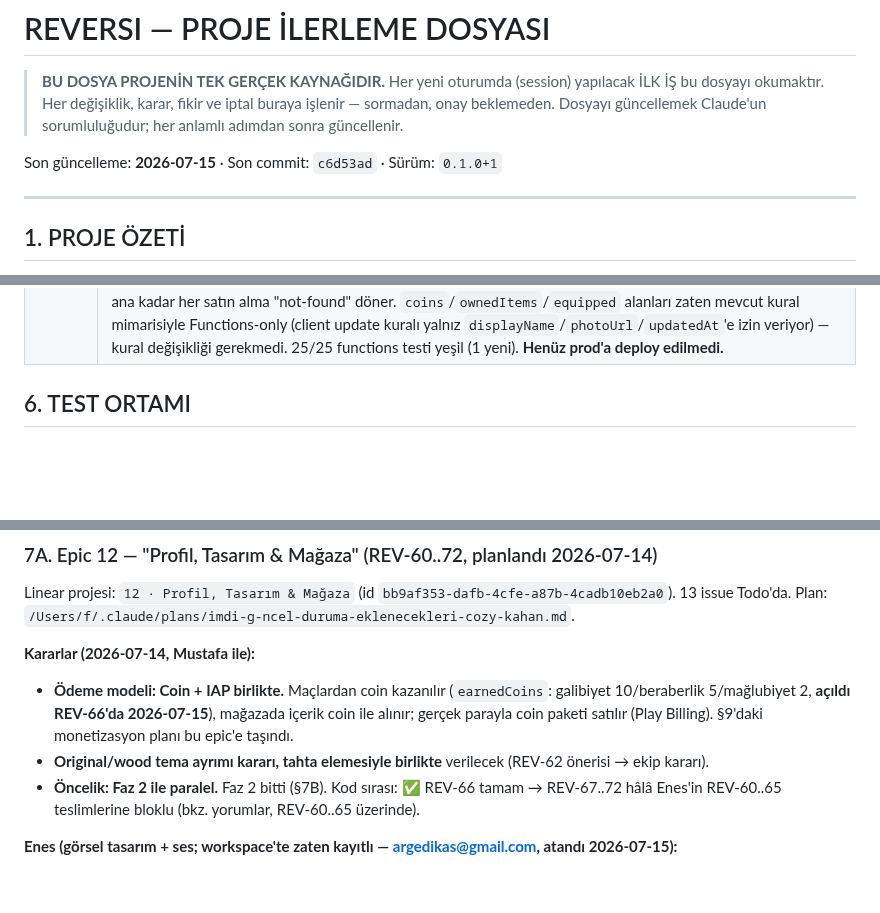
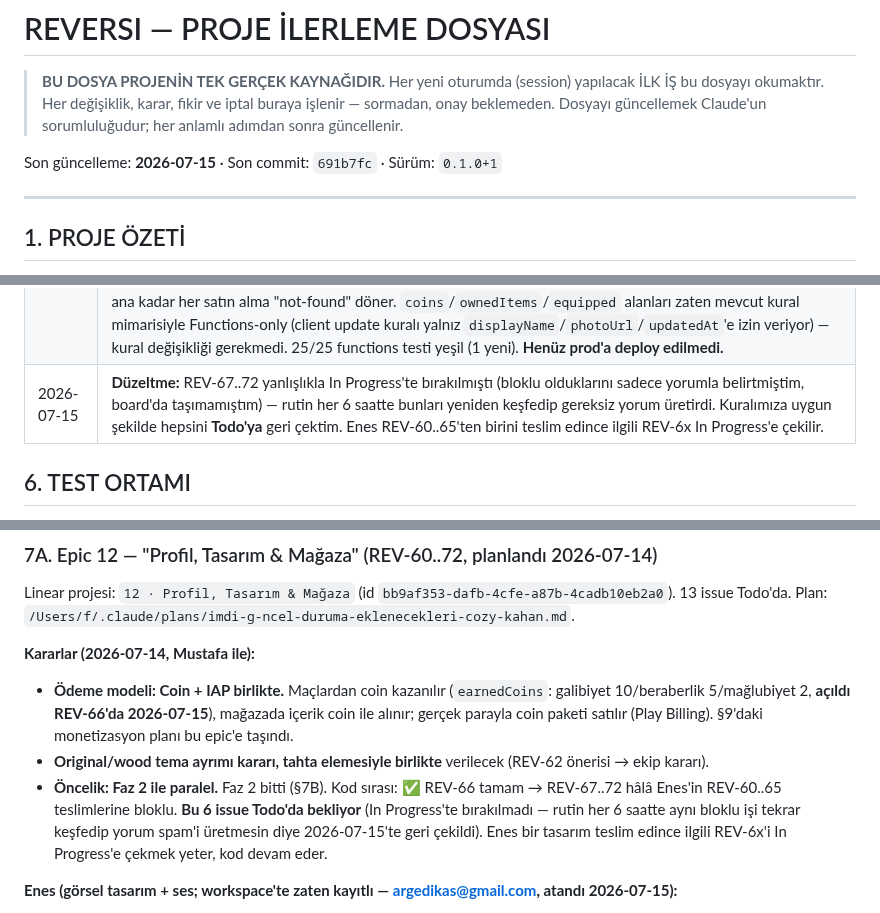
Before and after one commit to mkarakas61/Reversi, a Markdown page: PROGRESS.md, 3 parts joined by grey strips. GitHub-like rendering; blank space fills up the shorter version.

Commit message:
Move Enes-blocked Epic 12 issues back to Todo
REV-67..72 were left sitting In Progress after being flagged blocked
only via comments — the routine would rediscover and re-bounce them
every 6h. Moved them to Todo per the standing rule (decision/dependency
-blocked work doesn't stay In Progress); whoever drags the relevant
REV-6x back once Enes delivers its REV-60..65 dependency picks up
exactly where this left off.

Co-Authored-By: Claude Sonnet 5 <noreply@anthropic.com>

```diff
--- a/PROGRESS.md
+++ b/PROGRESS.md
@@ -5,7 +5,7 @@
 > Her değişiklik, karar, fikir ve iptal buraya işlenir — sormadan, onay beklemeden.
 > Dosyayı güncellemek Claude'un sorumluluğudur; her anlamlı adımdan sonra güncellenir.
 
-Son güncelleme: **2026-07-15** · Son commit: `c6d53ad` · Sürüm: `0.1.0+1`
+Son güncelleme: **2026-07-15** · Son commit: `691b7fc` · Sürüm: `0.1.0+1`
 
 ---
 
@@ -105,6 +105,7 @@ firestore.rules  ·  firestore.indexes.json
 | 2026-07-15 | **REV-58 (gelişim grafikleri, client) tamamlandı, In Review'a taşındı.** Online istatistik ekranına `ProgressHistoryService` (`users/{uid}/history` stream) ile beslenen iki yeni bölüm: galibiyet oranı trendi (LineChart, son-20 hareketli pencere) ve haftalık aktivite (BarChart, galibiyet/kayıp/beraberlik yığılı renk kırılımı, son 8 hafta). Misafirde bu ekran artık paylaşılan `GuestUpsellCard` widget'ını gösteriyor (profil ekranındaki özel sınıf ortak widget'a taşındı — DRY). 77 test yeşil (3 yeni). XP/seviye eğrisi kararlı şekilde eklenmedi (§8). |
 | 2026-07-15 | **REV-59 (lider tablosu ekranı, client) tamamlandı, In Review'a taşındı — Faz 2'nin (proje 11) 7 issue'sunun de son'u.** `LeaderboardService`: Tüm Zamanlar (`users` `orderBy('xp')`/`orderBy('online.wins')`) + Haftalık (`leaderboards/{weekId}/players` `orderBy('xpGained')`/`orderBy('wins')`, weekly'de "Seviye" sekmesi o haftaki XP kazancını gösterir — haftalık seviye kavramı olmadığı için en yakın karşılık). `weekId(DateTime)` Dart tarafı `functions/src/leaderboard.ts` ile birebir mirror (4 unit test). Yeni `leaderboard_screen.dart`: Periyot×Metrik `SegmentedButton` seçimi, ilk 50 satır + "senin sıran" kartı (rank = kendi değerinden büyük kayıt sayısı + 1, Firestore `count()` aggregate sorgusu; eşitlik/tie-break v1'de basitleştirildi). Ana menüde profil varsa (misafir dahil) "Lider Tablosu" girişi; misafir tıklarsa `GuestUpsellCard`. 84 test yeşil (7 yeni: weekId 4 + LeaderboardEntry 3). |
 | 2026-07-15 | **REV-66 (sunucu: coin açılışı + cüzdan/mağaza altyapısı) tamamlandı, In Review'a taşındı — Epic 12 kod sırasının ilk halkası.** `finish_game.ts`: coin ödülü açıldı (`earnedCoins`, galibiyet 10/beraberlik 5/mağlubiyet 2), **back-fill YAPILMADI** (bugünden itibaren sayılır — bu bir ürün kararıdır, Mustafa isterse ayrı bir migration ile geriye dönük eklenebilir). Yeni `purchaseItem` callable Function: transaction ile bakiye kontrolü + düşme + `ownedItems`'a ekleme, zaten-sahip/yetersiz-bakiye hataları. Yeni `catalog.ts` — **katalog şu an bilerek BOŞ**, REV-61 (çerçeveler)/REV-62 (tahtalar)/REV-63 (mağaza tasarımı) teslim edilince REV-68/70'te doldurulacak; o ana kadar her satın alma "not-found" döner. `coins`/`ownedItems`/`equipped` alanları zaten mevcut kural mimarisiyle Functions-only (client update kuralı yalnız `displayName`/`photoUrl`/`updatedAt`'e izin veriyor) — kural değişikliği gerekmedi. 25/25 functions testi yeşil (1 yeni). **Henüz prod'a deploy edilmedi.** |
+| 2026-07-15 | **Düzeltme:** REV-67..72 yanlışlıkla In Progress'te bırakılmıştı (bloklu olduklarını sadece yorumla belirtmiştim, board'da taşımamıştım) — rutin her 6 saatte bunları yeniden keşfedip gereksiz yorum üretirdi. Kuralımıza uygun şekilde hepsini **Todo'ya** geri çektim. Enes REV-60..65'ten birini teslim edince ilgili REV-6x In Progress'e çekilir. |
 
 ## 6. TEST ORTAMI
 
@@ -123,7 +124,7 @@ Linear projesi: `12 · Profil, Tasarım & Mağaza` (id `bb9af353-dafb-4cfe-a87b-
 **Kararlar (2026-07-14, Mustafa ile):**
 - **Ödeme modeli: Coin + IAP birlikte.** Maçlardan coin kazanılır (`earnedCoins`: galibiyet 10/beraberlik 5/mağlubiyet 2, **açıldı REV-66'da 2026-07-15**), mağazada içerik coin ile alınır; gerçek parayla coin paketi satılır (Play Billing). §9'daki monetizasyon planı bu epic'e taşındı.
 - **Original/wood tema ayrımı kararı, tahta elemesiyle birlikte** verilecek (REV-62 önerisi → ekip kararı).
-- **Öncelik: Faz 2 ile paralel.** Faz 2 bitti (§7B). Kod sırası: ✅ REV-66 tamam → REV-67..72 hâlâ Enes'in REV-60..65 teslimlerine bloklu (bkz. yorumlar, REV-60..65 üzerinde).
+- **Öncelik: Faz 2 ile paralel.** Faz 2 bitti (§7B). Kod sırası: ✅ REV-66 tamam → REV-67..72 hâlâ Enes'in REV-60..65 teslimlerine bloklu. **Bu 6 issue Todo'da bekliyor** (In Progress'te bırakılmadı — rutin her 6 saatte aynı bloklu işi tekrar keşfedip yorum spam'i üretmesin diye 2026-07-15'te geri çekildi). Enes bir tasarım teslim edince ilgili REV-6x'i In Progress'e çekmek yeter, kod devam eder.
 
 **Enes (görsel tasarım + ses; workspace'te zaten kayıtlı — argedikas@gmail.com, atandı 2026-07-15):**
 - REV-60 Seviye ünvanları/kademe kimliği önerisi (taban: 1-4 Çaylak · 5-9 Acemi · 10-19 Kalfa · 20-34 Usta · 35-49 Büyükusta · 50+ Efsane)
```
